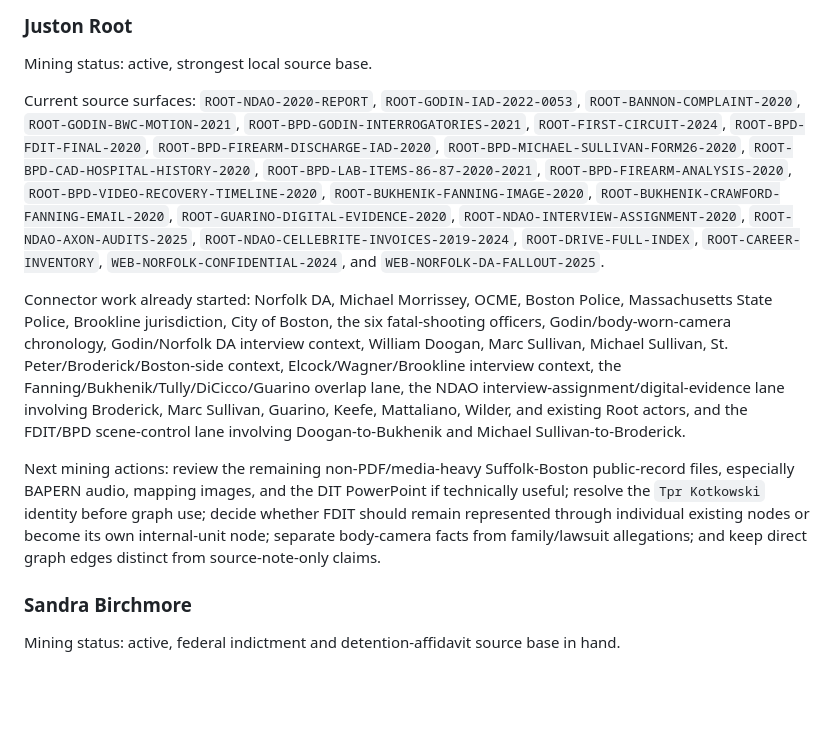
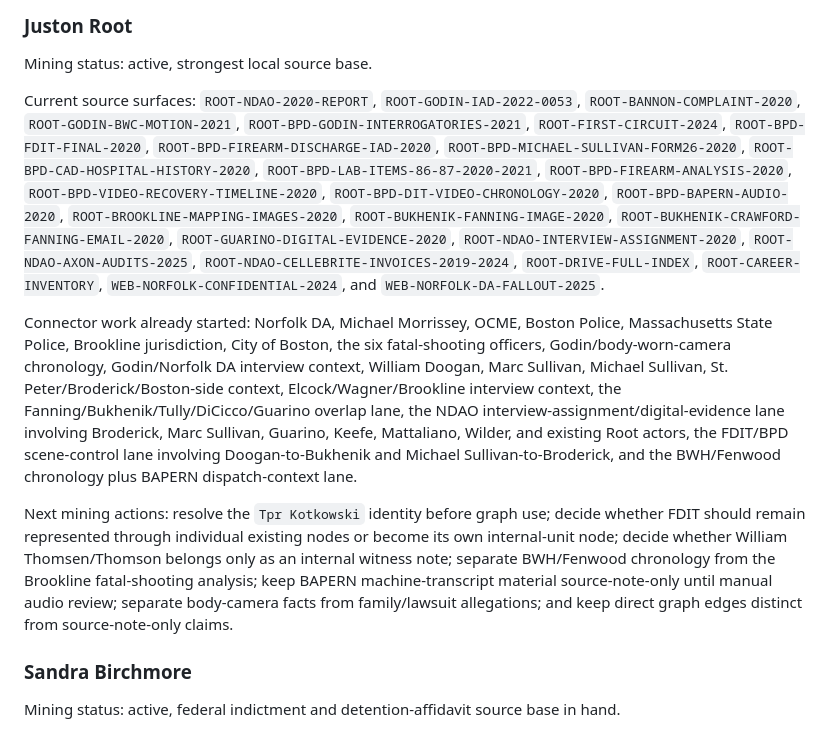
Before and after one commit to JonathanBowen143/accountability-board, a Markdown page: docs/evidence/victim-anchor-mining.md, the part around the change. Drawn GitHub-style; blank space fills up the shorter version.

Commit message:
Document Root media evidence records

```diff
--- a/docs/evidence/victim-anchor-mining.md
+++ b/docs/evidence/victim-anchor-mining.md
@@ -18,11 +18,11 @@ Before adding another victim anchor, the project should have three things: a sou
 
 Mining status: active, strongest local source base.
 
-Current source surfaces: `ROOT-NDAO-2020-REPORT`, `ROOT-GODIN-IAD-2022-0053`, `ROOT-BANNON-COMPLAINT-2020`, `ROOT-GODIN-BWC-MOTION-2021`, `ROOT-BPD-GODIN-INTERROGATORIES-2021`, `ROOT-FIRST-CIRCUIT-2024`, `ROOT-BPD-FDIT-FINAL-2020`, `ROOT-BPD-FIREARM-DISCHARGE-IAD-2020`, `ROOT-BPD-MICHAEL-SULLIVAN-FORM26-2020`, `ROOT-BPD-CAD-HOSPITAL-HISTORY-2020`, `ROOT-BPD-LAB-ITEMS-86-87-2020-2021`, `ROOT-BPD-FIREARM-ANALYSIS-2020`, `ROOT-BPD-VIDEO-RECOVERY-TIMELINE-2020`, `ROOT-BUKHENIK-FANNING-IMAGE-2020`, `ROOT-BUKHENIK-CRAWFORD-FANNING-EMAIL-2020`, `ROOT-GUARINO-DIGITAL-EVIDENCE-2020`, `ROOT-NDAO-INTERVIEW-ASSIGNMENT-2020`, `ROOT-NDAO-AXON-AUDITS-2025`, `ROOT-NDAO-CELLEBRITE-INVOICES-2019-2024`, `ROOT-DRIVE-FULL-INDEX`, `ROOT-CAREER-INVENTORY`, `WEB-NORFOLK-CONFIDENTIAL-2024`, and `WEB-NORFOLK-DA-FALLOUT-2025`.
+Current source surfaces: `ROOT-NDAO-2020-REPORT`, `ROOT-GODIN-IAD-2022-0053`, `ROOT-BANNON-COMPLAINT-2020`, `ROOT-GODIN-BWC-MOTION-2021`, `ROOT-BPD-GODIN-INTERROGATORIES-2021`, `ROOT-FIRST-CIRCUIT-2024`, `ROOT-BPD-FDIT-FINAL-2020`, `ROOT-BPD-FIREARM-DISCHARGE-IAD-2020`, `ROOT-BPD-MICHAEL-SULLIVAN-FORM26-2020`, `ROOT-BPD-CAD-HOSPITAL-HISTORY-2020`, `ROOT-BPD-LAB-ITEMS-86-87-2020-2021`, `ROOT-BPD-FIREARM-ANALYSIS-2020`, `ROOT-BPD-VIDEO-RECOVERY-TIMELINE-2020`, `ROOT-BPD-DIT-VIDEO-CHRONOLOGY-2020`, `ROOT-BPD-BAPERN-AUDIO-2020`, `ROOT-BROOKLINE-MAPPING-IMAGES-2020`, `ROOT-BUKHENIK-FANNING-IMAGE-2020`, `ROOT-BUKHENIK-CRAWFORD-FANNING-EMAIL-2020`, `ROOT-GUARINO-DIGITAL-EVIDENCE-2020`, `ROOT-NDAO-INTERVIEW-ASSIGNMENT-2020`, `ROOT-NDAO-AXON-AUDITS-2025`, `ROOT-NDAO-CELLEBRITE-INVOICES-2019-2024`, `ROOT-DRIVE-FULL-INDEX`, `ROOT-CAREER-INVENTORY`, `WEB-NORFOLK-CONFIDENTIAL-2024`, and `WEB-NORFOLK-DA-FALLOUT-2025`.
 
-Connector work already started: Norfolk DA, Michael Morrissey, OCME, Boston Police, Massachusetts State Police, Brookline jurisdiction, City of Boston, the six fatal-shooting officers, Godin/body-worn-camera chronology, Godin/Norfolk DA interview context, William Doogan, Marc Sullivan, Michael Sullivan, St. Peter/Broderick/Boston-side context, Elcock/Wagner/Brookline interview context, the Fanning/Bukhenik/Tully/DiCicco/Guarino overlap lane, the NDAO interview-assignment/digital-evidence lane involving Broderick, Marc Sullivan, Guarino, Keefe, Mattaliano, Wilder, and existing Root actors, and the FDIT/BPD scene-control lane involving Doogan-to-Bukhenik and Michael Sullivan-to-Broderick.
+Connector work already started: Norfolk DA, Michael Morrissey, OCME, Boston Police, Massachusetts State Police, Brookline jurisdiction, City of Boston, the six fatal-shooting officers, Godin/body-worn-camera chronology, Godin/Norfolk DA interview context, William Doogan, Marc Sullivan, Michael Sullivan, St. Peter/Broderick/Boston-side context, Elcock/Wagner/Brookline interview context, the Fanning/Bukhenik/Tully/DiCicco/Guarino overlap lane, the NDAO interview-assignment/digital-evidence lane involving Broderick, Marc Sullivan, Guarino, Keefe, Mattaliano, Wilder, and existing Root actors, the FDIT/BPD scene-control lane involving Doogan-to-Bukhenik and Michael Sullivan-to-Broderick, and the BWH/Fenwood chronology plus BAPERN dispatch-context lane.
 
-Next mining actions: review the remaining non-PDF/media-heavy Suffolk-Boston public-record files, especially BAPERN audio, mapping images, and the DIT PowerPoint if technically useful; resolve the `Tpr Kotkowski` identity before graph use; decide whether FDIT should remain represented through individual existing nodes or become its own internal-unit node; separate body-camera facts from family/lawsuit allegations; and keep direct graph edges distinct from source-note-only claims.
+Next mining actions: resolve the `Tpr Kotkowski` identity before graph use; decide whether FDIT should remain represented through individual existing nodes or become its own internal-unit node; decide whether William Thomsen/Thomson belongs only as an internal witness note; separate BWH/Fenwood chronology from the Brookline fatal-shooting analysis; keep BAPERN machine-transcript material source-note-only until manual audio review; separate body-camera facts from family/lawsuit allegations; and keep direct graph edges distinct from source-note-only claims.
 
 ### Sandra Birchmore
 
```
Also changed, not shown: docs/evidence/connector-queue.md (+10 -0 lines), docs/evidence/source-ledger.md (+65 -5 lines).
